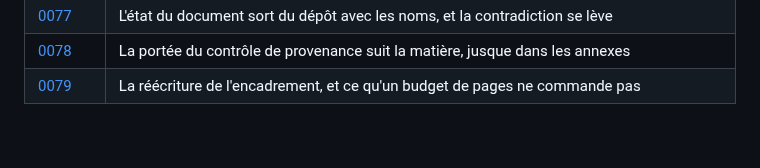
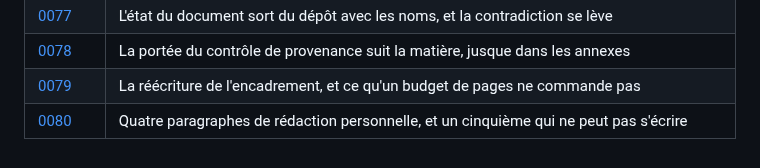
Before and after one commit to medanouarzaki/saa-hospital-analytics, a Markdown page: docs/decisions/README.md, the part around the change. Rendered like a GitHub page.

Commit message:
docs(decisions): record this batch

```diff
--- a/docs/decisions/README.md
+++ b/docs/decisions/README.md
@@ -93,3 +93,4 @@ chaque exécution.
 | [0077](0077-l-etat-du-document-sort-du-depot-avec-les-noms.md) | L'état du document sort du dépôt avec les noms, et la contradiction se lève |
 | [0078](0078-la-portee-du-controle-de-provenance-suit-la-matiere.md) | La portée du contrôle de provenance suit la matière, jusque dans les annexes |
 | [0079](0079-la-reecriture-de-l-encadrement-et-des-trois-premiers-chapitres.md) | La réécriture de l'encadrement, et ce qu'un budget de pages ne commande pas |
+| [0080](0080-la-redaction-personnelle-de-la-premiere-tranche.md) | Quatre paragraphes de rédaction personnelle, et un cinquième qui ne peut pas s'écrire |
```
Also changed, not shown: docs/decisions/0080-la-redaction-personnelle-de-la-premiere-tranche.md (added, +105 -0 lines).
